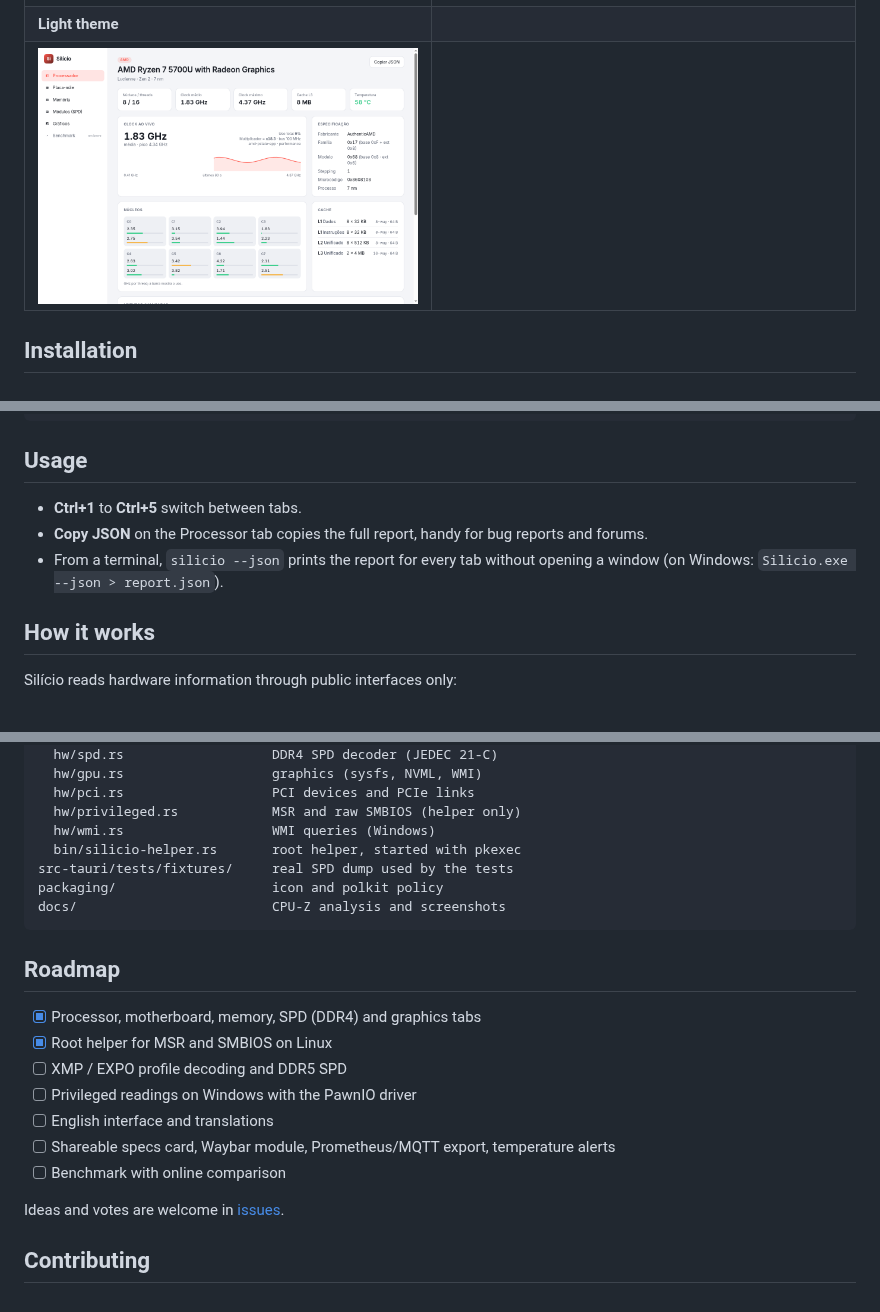
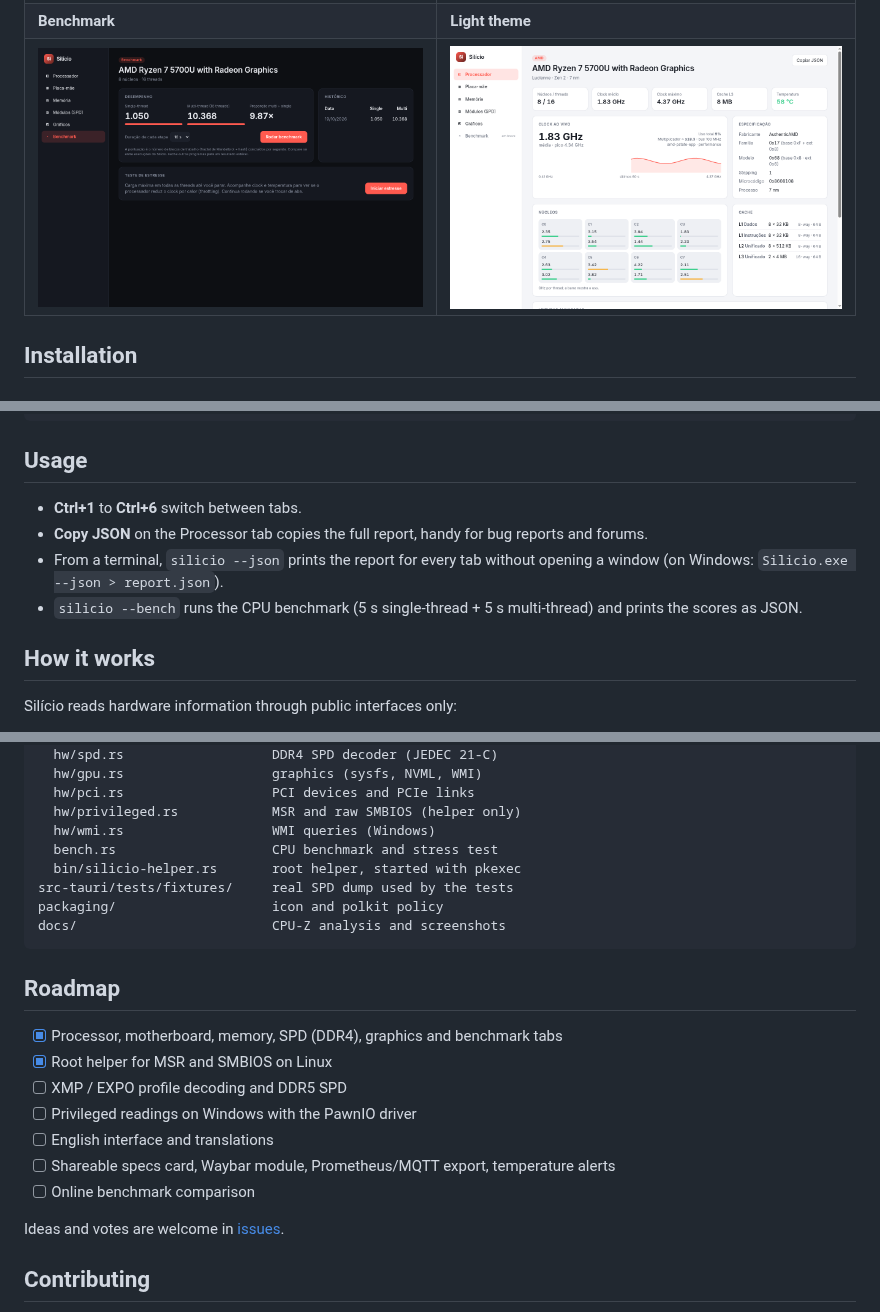
Before and after one commit to Anghievischi/silicio, a Markdown page: README.md, 3 parts joined by grey strips. Rendered like a GitHub page; pictures changed too: docs/screenshots/benchmark.png (added); folded sections open.

```diff
--- a/README.md
+++ b/README.md
@@ -64,8 +65,8 @@ These links always point to the latest version. Older versions are on the [relea
 | <img src="docs/screenshots/memoria.png" alt="Memory tab"> | <img src="docs/screenshots/spd.png" alt="SPD tab"> |
 | **Graphics** | **Motherboard** |
 | <img src="docs/screenshots/graficos.png" alt="Graphics tab"> | <img src="docs/screenshots/placa-mae.png" alt="Motherboard tab"> |
-| **Light theme** | |
-| <img src="docs/screenshots/processador-claro.png" alt="Processor tab, light theme"> | |
+| **Benchmark** | **Light theme** |
+| <img src="docs/screenshots/benchmark.png" alt="Benchmark tab"> | <img src="docs/screenshots/processador-claro.png" alt="Processor tab, light theme"> |
 
 </details>
 
@@ -116,9 +117,10 @@ sudo modprobe spd5118    # DDR5
 
 ## Usage
 
-- **Ctrl+1** to **Ctrl+5** switch between tabs.
+- **Ctrl+1** to **Ctrl+6** switch between tabs.
 - **Copy JSON** on the Processor tab copies the full report, handy for bug reports and forums.
 - From a terminal, `silicio --json` prints the report for every tab without opening a window (on Windows: `Silicio.exe --json > report.json`).
+- `silicio --bench` runs the CPU benchmark (5 s single-thread + 5 s multi-thread) and prints the scores as JSON.
 
 ## How it works
 
@@ -190,6 +192,7 @@ src-tauri/src/
   hw/pci.rs                   PCI devices and PCIe links
   hw/privileged.rs            MSR and raw SMBIOS (helper only)
   hw/wmi.rs                   WMI queries (Windows)
+  bench.rs                    CPU benchmark and stress test
   bin/silicio-helper.rs       root helper, started with pkexec
 src-tauri/tests/fixtures/     real SPD dump used by the tests
 packaging/                    icon and polkit policy
@@ -200,13 +203,13 @@ docs/                         CPU-Z analysis and screenshots
 
 ## Roadmap
 
-- [x] Processor, motherboard, memory, SPD (DDR4) and graphics tabs
+- [x] Processor, motherboard, memory, SPD (DDR4), graphics and benchmark tabs
 - [x] Root helper for MSR and SMBIOS on Linux
 - [ ] XMP / EXPO profile decoding and DDR5 SPD
 - [ ] Privileged readings on Windows with the PawnIO driver
 - [ ] English interface and translations
 - [ ] Shareable specs card, Waybar module, Prometheus/MQTT export, temperature alerts
-- [ ] Benchmark with online comparison
+- [ ] Online benchmark comparison
 
 Ideas and votes are welcome in [issues](https://github.com/Anghievischi/silicio/issues).
 
```
Also changed, not shown: other parts of README.md (+1 -0 lines), CHANGELOG.md (+2 -1 lines), README.pt-BR.md (+7 -5 lines), 5 other files.
